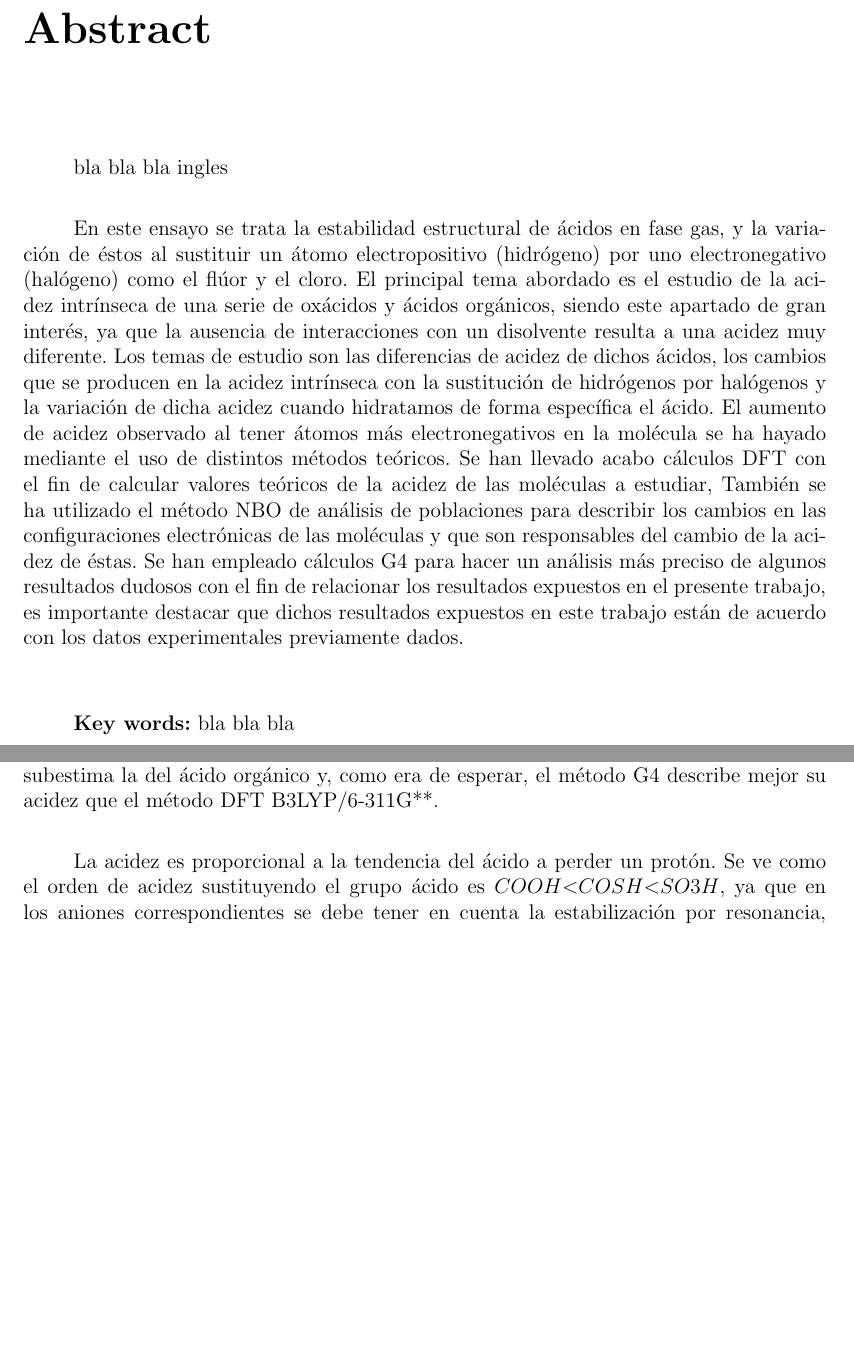
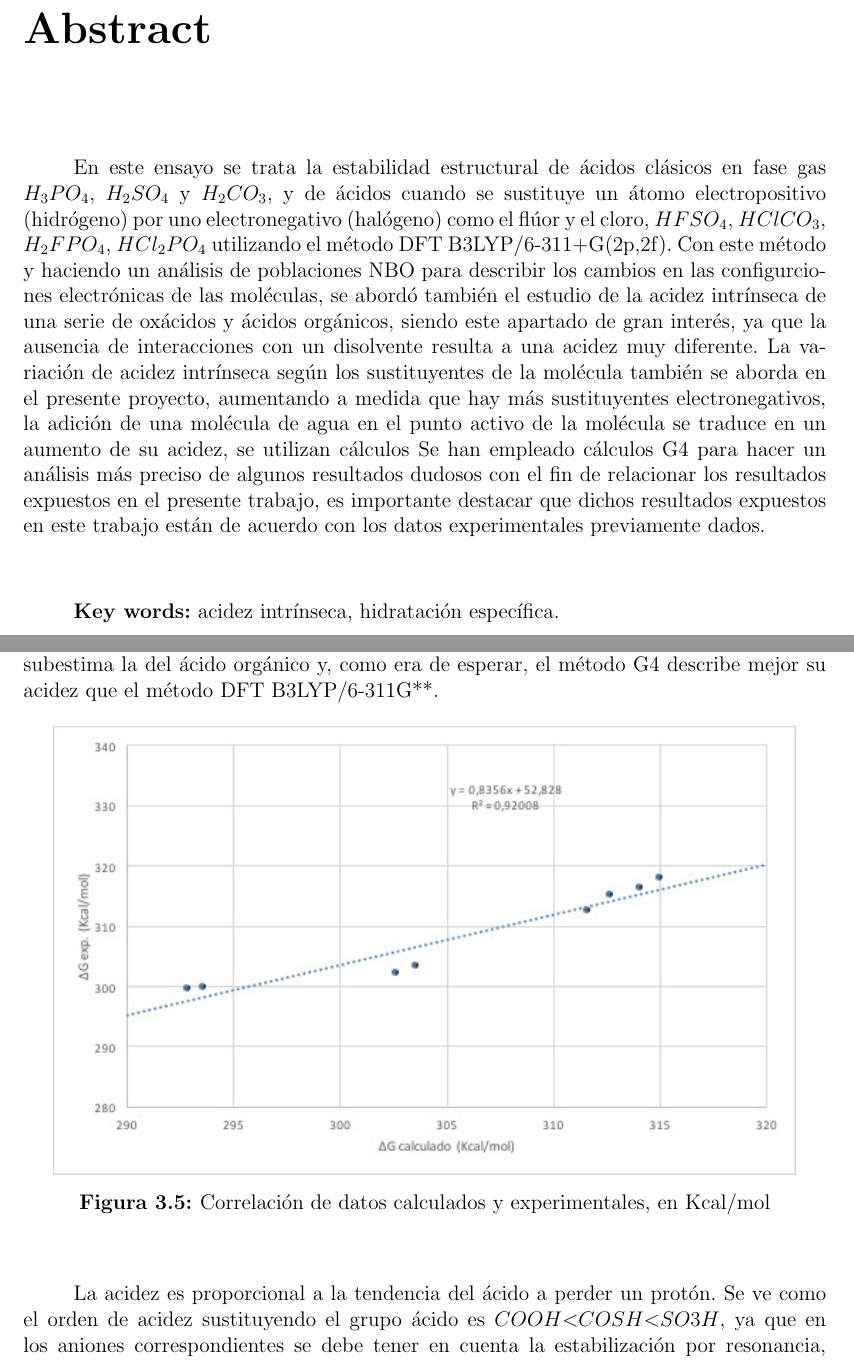
Before and after one commit to plyskor/TFGSara, a LaTeX document (main.tex, which reads PartesTrabajo/00-Abstract.tex, PartesTrabajo/03-resultados.tex): two parts of pages 5 and 20 of 29, joined at a grey line, cut so that both start at the same text, the shorter picture padded with empty space. The pictures show the PDF file main.pdf that the author committed with the source.

Commit message:
abstract y grafica

```diff
--- a/PartesTrabajo/00-Abstract.tex
+++ b/PartesTrabajo/00-Abstract.tex
@@ -2,11 +2,10 @@
 \chapter*{Abstract}
 
 
-   bla bla bla ingles
-
-En este ensayo se trata la estabilidad estructural de ácidos en fase gas, y la variación de éstos al sustituir un átomo electropositivo (hidrógeno) por uno electronegativo (halógeno) como el flúor y el cloro. El principal tema abordado es el estudio de la acidez intrínseca de una serie de oxácidos y ácidos orgánicos, siendo este apartado de gran interés, ya que la ausencia de interacciones con un disolvente resulta a una acidez muy diferente.
- Los temas de estudio son las diferencias de acidez de dichos ácidos, los cambios que se producen en la acidez intrínseca con la sustitución de hidrógenos por halógenos y la variación de dicha acidez cuando hidratamos de forma específica el ácido. El aumento de acidez observado al tener átomos más electronegativos en la molécula se ha hayado mediante el uso de distintos métodos teóricos. Se han llevado acabo cálculos DFT con el fin de calcular valores teóricos de la acidez de las moléculas a estudiar, También se ha utilizado el método NBO de análisis de poblaciones para describir los cambios en las configuraciones electrónicas de las moléculas y que son responsables del cambio de la acidez de éstas. Se han empleado cálculos G4 para hacer un análisis más preciso de algunos resultados dudosos con el fin de relacionar los resultados expuestos en el presente trabajo, es importante destacar que dichos resultados expuestos en este trabajo están de acuerdo con los datos experimentales previamente dados.
+En este ensayo se trata la estabilidad estructural de ácidos clásicos en fase gas $H_3PO_4$, $H_2SO_4$ y $H_2CO_3$, y de ácidos cuando se sustituye un átomo electropositivo (hidrógeno) por uno electronegativo (halógeno) como el flúor y el cloro, $HFSO_4$, $HClCO_3$, $H_2FPO_4$, $HCl_2PO_4$ utilizando el método DFT B3LYP/6-311+G(2p,2f).
+Con este método y haciendo un análisis de poblaciones NBO para describir los cambios en las configurciones electrónicas de las moléculas, se abordó también el estudio de la acidez intrínseca de una serie de oxácidos y ácidos orgánicos, siendo este apartado de gran interés, ya que la ausencia de interacciones con un disolvente resulta a una acidez muy diferente. La variación de acidez intrínseca según los sustituyentes de la molécula también se aborda en el presente proyecto, aumentando a medida que hay más sustituyentes electronegativos, la adición de una molécula de agua en el punto activo de la molécula se traduce en un aumento de su acidez, se utilizan cálculos
+Se han empleado cálculos G4 para hacer un análisis más preciso de algunos resultados dudosos con el fin de relacionar los resultados expuestos en el presente trabajo, es importante destacar que dichos resultados expuestos en este trabajo están de acuerdo con los datos experimentales previamente dados.
 
 
 \vspace{5mm}
-\textbf{Key words:} bla bla bla
+\textbf{Key words:} acidez intrínseca, hidratación específica.
--- a/PartesTrabajo/03-resultados.tex
+++ b/PartesTrabajo/03-resultados.tex
@@ -237,6 +237,12 @@ Los ácidos llamados normalmente fuertes ($ CF_3SO_3H$, $FHSO_3$, $HCF_2SO_3H$,
 
 En vista de los resultados obtenidos con el método compuesto G4 se observa como la acidez no varía prácticamente nada (1,5Kcal/mol) en comparación con el cálculo DFT, pero podemos decir que dicho método sobreestima la acidez del compuesto inórgánico y subestima la del ácido orgánico y, como era de esperar, el método G4 describe mejor su acidez que el método DFT B3LYP/6-311G**.
 
+\begin{figure}[H]
+	\centering
+	\includegraphics[scale=0.8]{grafica}
+	\caption {Correlación de datos calculados y experimentales, en Kcal/mol}
+\end{figure}
+
 La acidez es proporcional a la tendencia del ácido a perder un protón. Se ve como el orden de acidez sustituyendo el grupo ácido es $ COOH {<} COSH {<} SO3H $, ya que en los aniones correspondientes se debe tener en cuenta la estabilización por resonancia, deslocalización de enlaces $\pi$ (figura 3.6), que es mayor en el $SO3^-$ ya que hay mayor número de átomos, en cuanto a las otras dos estructuras, los iones $COS^-$ y $COO^-$ son estabilizados por resonancia, pero en el $COS^-$ es mayor, se puede explicar observando la carga natural en dichos átomos dada en la tabla 3.9. Ver figura 3.5.
 
 \begin{figure}[H]
```
Also changed, not shown: Imagenes/grafica.jpg (added), Imagenes/grafica2.jpg (added), main.pdf, PartesTrabajo/03-resultados.tex (2 more changed lines), 6 other files.
